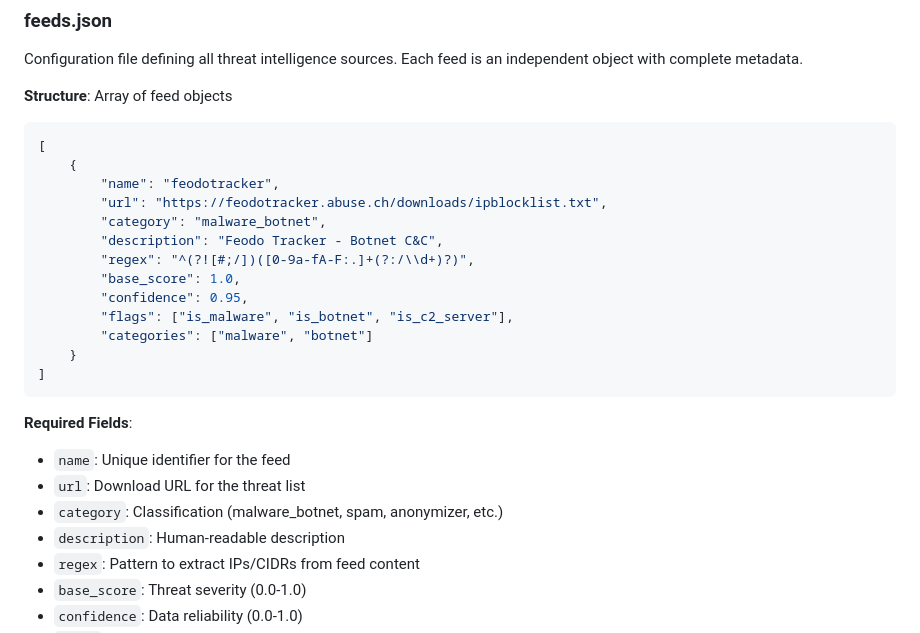
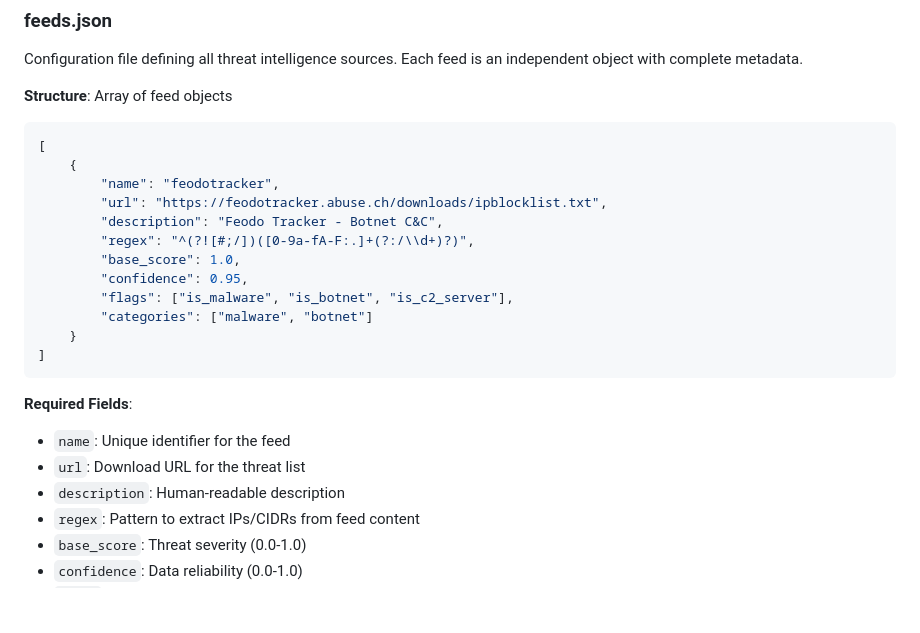
Before and after one commit to tn3w/IPBlocklist, a Markdown page: README.md, the part around the change. Drawn GitHub-style; blank space fills up the shorter version.

Commit message:
docs(readme): remove category field documentation from feeds config
- Remove `category` field from feodotracker feed example configuration
- Remove `category` field documentation from configuration schema section
- Simplify feed configuration by eliminating unused category classification
- Category field is no longer part of the feed configuration structure

```diff
--- a/README.md
+++ b/README.md
@@ -66,7 +66,6 @@ Configuration file defining all threat intelligence sources. Each feed is an ind
     {
         "name": "feodotracker",
         "url": "https://feodotracker.abuse.ch/downloads/ipblocklist.txt",
-        "category": "malware_botnet",
         "description": "Feodo Tracker - Botnet C&C",
         "regex": "^(?![#;/])([0-9a-fA-F:.]+(?:/\\d+)?)",
         "base_score": 1.0,
@@ -81,7 +80,6 @@ Configuration file defining all threat intelligence sources. Each feed is an ind
 
 - `name`: Unique identifier for the feed
 - `url`: Download URL for the threat list
-- `category`: Classification (malware_botnet, spam, anonymizer, etc.)
 - `description`: Human-readable description
 - `regex`: Pattern to extract IPs/CIDRs from feed content
 - `base_score`: Threat severity (0.0-1.0)
```
